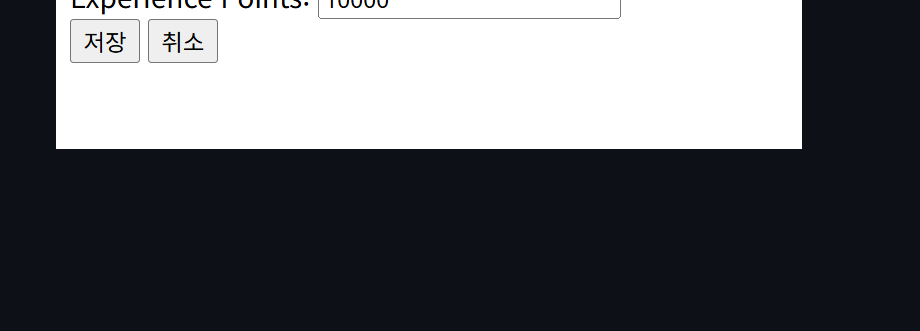
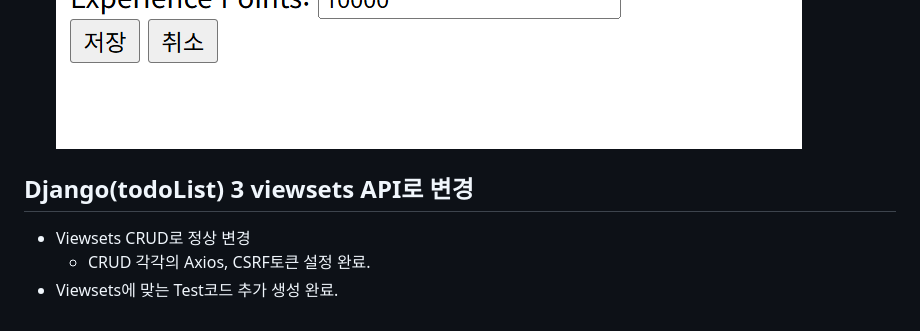
Before and after one commit to gamclerck40/TodoList_26221_CSW, a Markdown page: README.md, the part around the change. Rendered like a GitHub page; blank space fills up the shorter version.

Commit message:
[feat]README.md 내용 추가(Viewsets)

```diff
--- a/README.md
+++ b/README.md
@@ -163,3 +163,9 @@ python manage.py runserver
   ![alt text](<스크린샷 2026-03-05 112346.png>)
   ![alt text](<스크린샷 2026-03-05 112355.png>)
   ![alt text](<스크린샷 2026-03-05 112403.png>)
+
+## Django(todoList) 3 viewsets API로 변경
+
+- Viewsets CRUD로 정상 변경
+  - CRUD 각각의 Axios, CSRF토큰 설정 완료.
+- Viewsets에 맞는 Test코드 추가 생성 완료.
```
